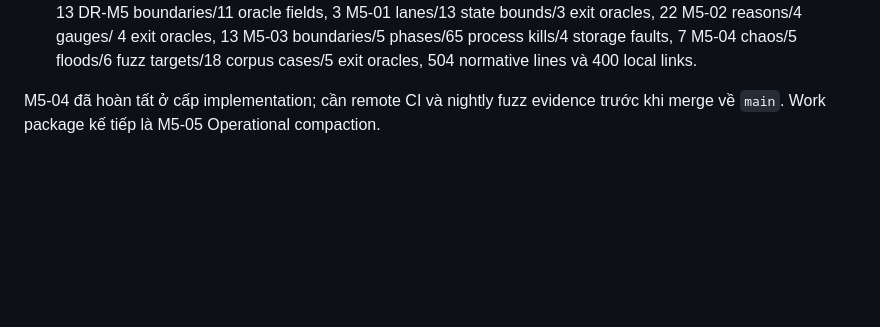
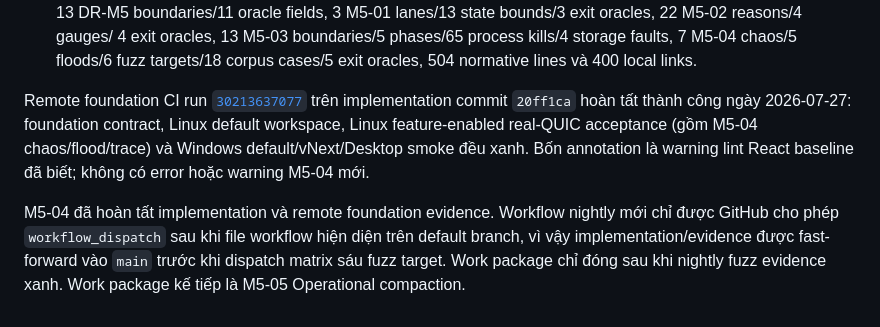
Before and after one commit to shpy2001gemi/OneBrain, a Markdown page: docs/research/WIP_DISTRIBUTED_RUNTIME_IMPLEMENTATION_PLAN_V2.md, the part around the change. GitHub-like rendering; blank space fills up the shorter version.

Commit message:
docs(vnext): record M5-04 foundation CI evidence

```diff
--- a/docs/research/WIP_DISTRIBUTED_RUNTIME_IMPLEMENTATION_PLAN_V2.md
+++ b/docs/research/WIP_DISTRIBUTED_RUNTIME_IMPLEMENTATION_PLAN_V2.md
@@ -1974,5 +1974,16 @@ Local evidence:
   faults, 7 M5-04 chaos/5 floods/6 fuzz targets/18 corpus cases/5 exit oracles,
   504 normative lines và 400 local links.
 
-M5-04 đã hoàn tất ở cấp implementation; cần remote CI và nightly fuzz evidence
-trước khi merge về `main`. Work package kế tiếp là M5-05 Operational compaction.
+Remote foundation CI run
+[`30213637077`](https://github.com/shpy2001gemi/OneBrain/actions/runs/30213637077)
+trên implementation commit `20ff1ca` hoàn tất thành công ngày 2026-07-27:
+foundation contract, Linux default workspace, Linux feature-enabled real-QUIC
+acceptance (gồm M5-04 chaos/flood/trace) và Windows default/vNext/Desktop smoke
+đều xanh. Bốn annotation là warning lint React baseline đã biết; không có error
+hoặc warning M5-04 mới.
+
+M5-04 đã hoàn tất implementation và remote foundation evidence. Workflow nightly
+mới chỉ được GitHub cho phép `workflow_dispatch` sau khi file workflow hiện diện
+trên default branch, vì vậy implementation/evidence được fast-forward vào `main`
+trước khi dispatch matrix sáu fuzz target. Work package chỉ đóng sau khi nightly
+fuzz evidence xanh. Work package kế tiếp là M5-05 Operational compaction.
```
